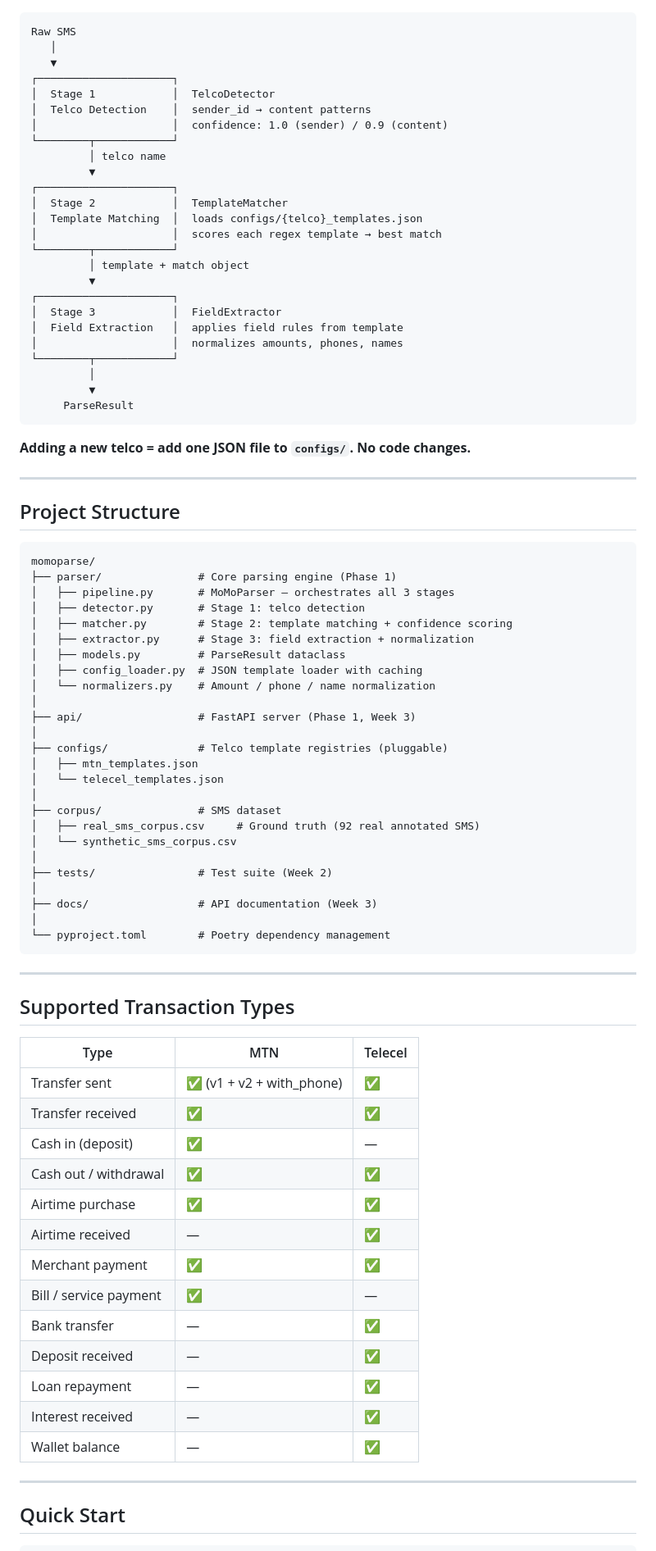
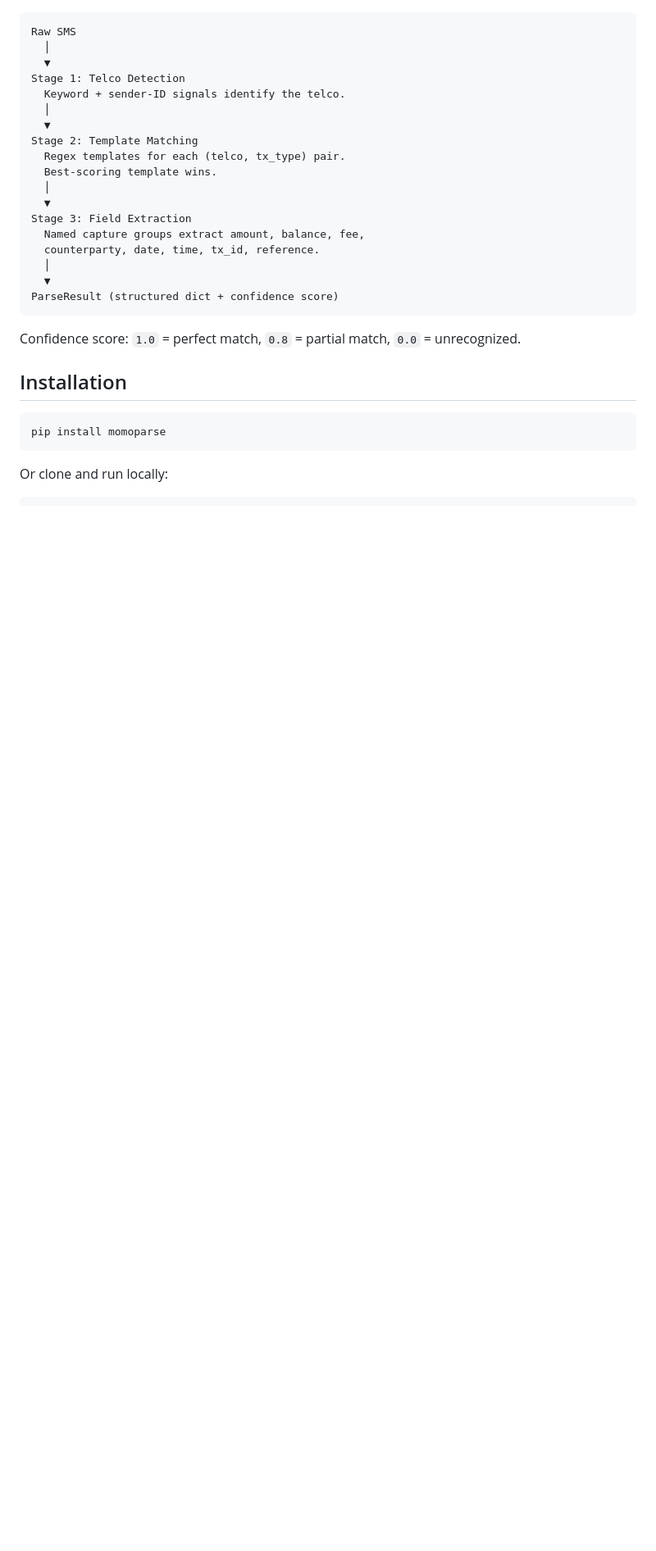
Before and after one commit to theboylexis/momo-parse-api, a Markdown page: README.md, the part around one of its changes. Shown at 82% size. Rendered like a GitHub page; blank space fills up the shorter version.

````diff
--- a/README.md
+++ b/README.md
@@ -52,88 +69,33 @@ The parser runs as a **3-stage pipeline**:
 
 ```
 Raw SMS
-   │
-   ▼
-┌─────────────────────┐
-│  Stage 1            │  TelcoDetector
-│  Telco Detection    │  sender_id → content patterns
-│                     │  confidence: 1.0 (sender) / 0.9 (content)
-└────────┬────────────┘
-         │ telco name
-         ▼
-┌─────────────────────┐
-│  Stage 2            │  TemplateMatcher
-│  Template Matching  │  loads configs/{telco}_templates.json
-│                     │  scores each regex template → best match
-└────────┬────────────┘
-         │ template + match object
-         ▼
-┌─────────────────────┐
-│  Stage 3            │  FieldExtractor
-│  Field Extraction   │  applies field rules from template
-│                     │  normalizes amounts, phones, names
-└────────┬────────────┘
-         │
-         ▼
-     ParseResult
+  │
+  ▼
+Stage 1: Telco Detection
+  Keyword + sender-ID signals identify the telco.
+  │
+  ▼
+Stage 2: Template Matching
+  Regex templates for each (telco, tx_type) pair.
+  Best-scoring template wins.
+  │
+  ▼
+Stage 3: Field Extraction
+  Named capture groups extract amount, balance, fee,
+  counterparty, date, time, tx_id, reference.
+  │
+  ▼
+ParseResult (structured dict + confidence score)
 ```
 
-**Adding a new telco = add one JSON file to `configs/`. No code changes.**
+Confidence score: `1.0` = perfect match, `0.8` = partial match, `0.0` = unrecognized.
 
----
+## Installation
 
-## Project Structure
-
-```
-momoparse/
-├── parser/               # Core parsing engine (Phase 1)
-│   ├── pipeline.py       # MoMoParser — orchestrates all 3 stages
-│   ├── detector.py       # Stage 1: telco detection
-│   ├── matcher.py        # Stage 2: template matching + confidence scoring
-│   ├── extractor.py      # Stage 3: field extraction + normalization
-│   ├── models.py         # ParseResult dataclass
-│   ├── config_loader.py  # JSON template loader with caching
-│   └── normalizers.py    # Amount / phone / name normalization
-│
-├── api/                  # FastAPI server (Phase 1, Week 3)
-│
-├── configs/              # Telco template registries (pluggable)
-│   ├── mtn_templates.json
-│   └── telecel_templates.json
-│
-├── corpus/               # SMS dataset
-│   ├── real_sms_corpus.csv     # Ground truth (92 real annotated SMS)
-│   └── synthetic_sms_corpus.csv
-│
-├── tests/                # Test suite (Week 2)
-│
-├── docs/                 # API documentation (Week 3)
-│
-└── pyproject.toml        # Poetry dependency management
+```bash
+pip install momoparse
 ```
 
----
-
-## Supported Transaction Types
-
-| Type | MTN | Telecel |
-|------|-----|---------|
-| Transfer sent | ✅ (v1 + v2 + with_phone) | ✅ |
-| Transfer received | ✅ | ✅ |
-| Cash in (deposit) | ✅ | — |
-| Cash out / withdrawal | ✅ | ✅ |
-| Airtime purchase | ✅ | ✅ |
-| Airtime received | — | ✅ |
-| Merchant payment | ✅ | ✅ |
-| Bill / service payment | ✅ | — |
-| Bank transfer | — | ✅ |
-| Deposit received | — | ✅ |
-| Loan repayment | — | ✅ |
-| Interest received | — | ✅ |
-| Wallet balance | — | ✅ |
-
----
-
-## Quick Start
+Or clone and run locally:
 
 ```bash
````
Also changed, not shown: other parts of README.md (+113 -68 lines).
